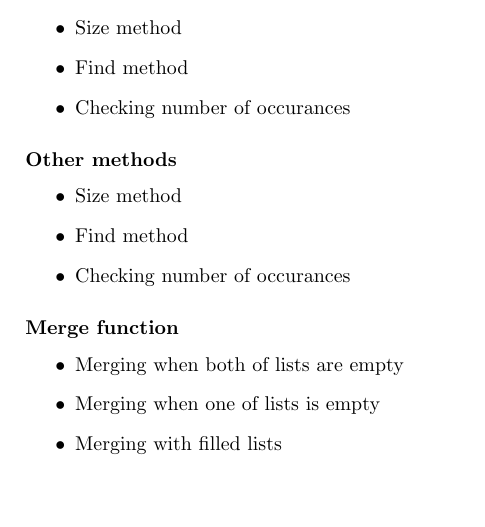
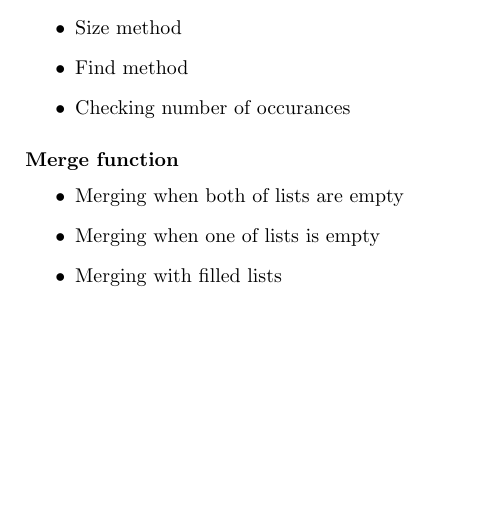
Before and after one commit to godotto/eads-projects, a LaTeX document (Singly linked list/report/report.tex): part of page 5 of 5, cut so that both start at the same text. Compiled offline with pdfLaTeX.

Commit message:
Remove copy of one subsubsection

```diff
--- a/Singly linked list/report/report.tex
+++ b/Singly linked list/report/report.tex
@@ -323,14 +323,6 @@ For the purpose of memory leaks checking I used Valgrind software.
     \item Checking number of occurances
 \end{itemize}
 
-\subsubsection*{Other methods}
-
-\begin{itemize}
-    \item Size method
-    \item Find method
-    \item Checking number of occurances
-\end{itemize}
-
 \subsubsection*{Merge function}
 
 \begin{itemize}
```
Also changed, not shown: Singly linked list/report/report.pdf.
